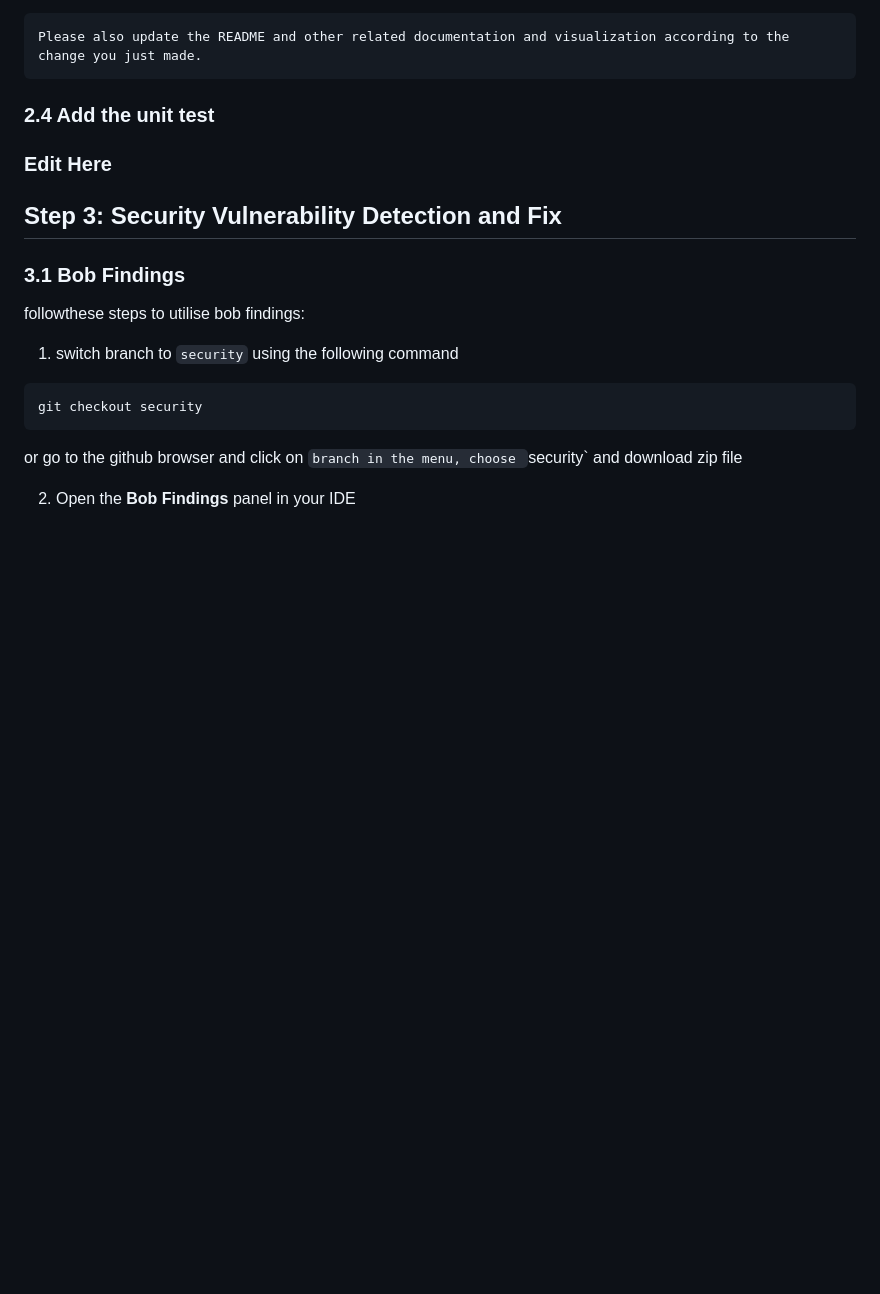
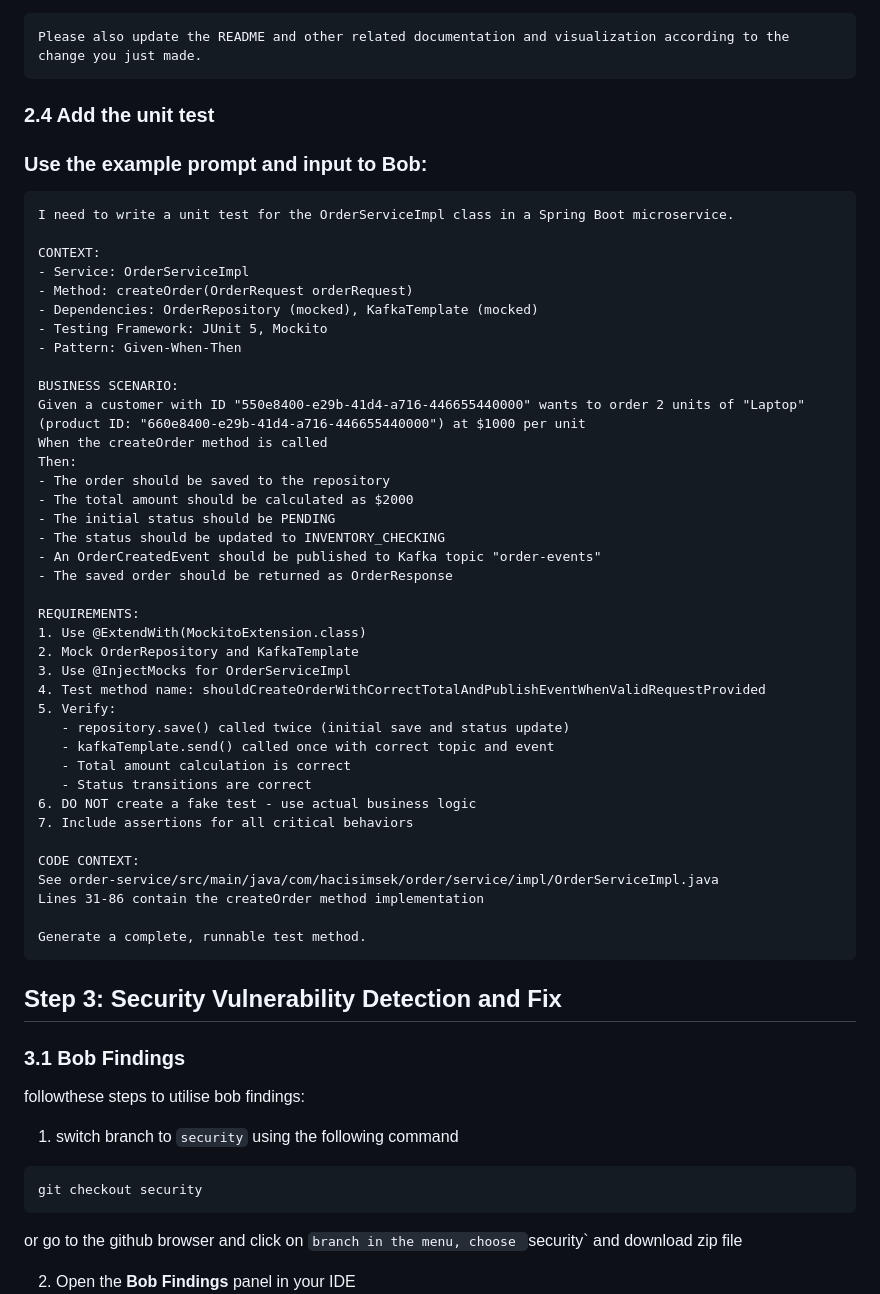
Before and after one commit to hagsmand/pcc-workshop-micro-service, a Markdown page: GET_START.md, the part around the change. Rendered like a GitHub page; blank space fills up the shorter version.

Commit message:
add ut prompt

````diff
--- a/GET_START.md
+++ b/GET_START.md
@@ -118,7 +118,47 @@ Please also update the README and other related documentation and visualization
 ```
 
 ### 2.4 Add the unit test
-### Edit Here
+### Use the example prompt and input to Bob:
+```
+I need to write a unit test for the OrderServiceImpl class in a Spring Boot microservice.
+
+CONTEXT:
+- Service: OrderServiceImpl
+- Method: createOrder(OrderRequest orderRequest)
+- Dependencies: OrderRepository (mocked), KafkaTemplate (mocked)
+- Testing Framework: JUnit 5, Mockito
+- Pattern: Given-When-Then
+
+BUSINESS SCENARIO:
+Given a customer with ID "550e8400-e29b-41d4-a716-446655440000" wants to order 2 units of "Laptop" (product ID: "660e8400-e29b-41d4-a716-446655440000") at $1000 per unit
+When the createOrder method is called
+Then:
+- The order should be saved to the repository
+- The total amount should be calculated as $2000
+- The initial status should be PENDING
+- The status should be updated to INVENTORY_CHECKING
+- An OrderCreatedEvent should be published to Kafka topic "order-events"
+- The saved order should be returned as OrderResponse
+
+REQUIREMENTS:
+1. Use @ExtendWith(MockitoExtension.class)
+2. Mock OrderRepository and KafkaTemplate
+3. Use @InjectMocks for OrderServiceImpl
+4. Test method name: shouldCreateOrderWithCorrectTotalAndPublishEventWhenValidRequestProvided
+5. Verify:
+   - repository.save() called twice (initial save and status update)
+   - kafkaTemplate.send() called once with correct topic and event
+   - Total amount calculation is correct
+   - Status transitions are correct
+6. DO NOT create a fake test - use actual business logic
+7. Include assertions for all critical behaviors
+
+CODE CONTEXT:
+See order-service/src/main/java/com/hacisimsek/order/service/impl/OrderServiceImpl.java
+Lines 31-86 contain the createOrder method implementation
+
+Generate a complete, runnable test method.
+```
 
 ## Step 3: Security Vulnerability Detection and Fix
 
````
